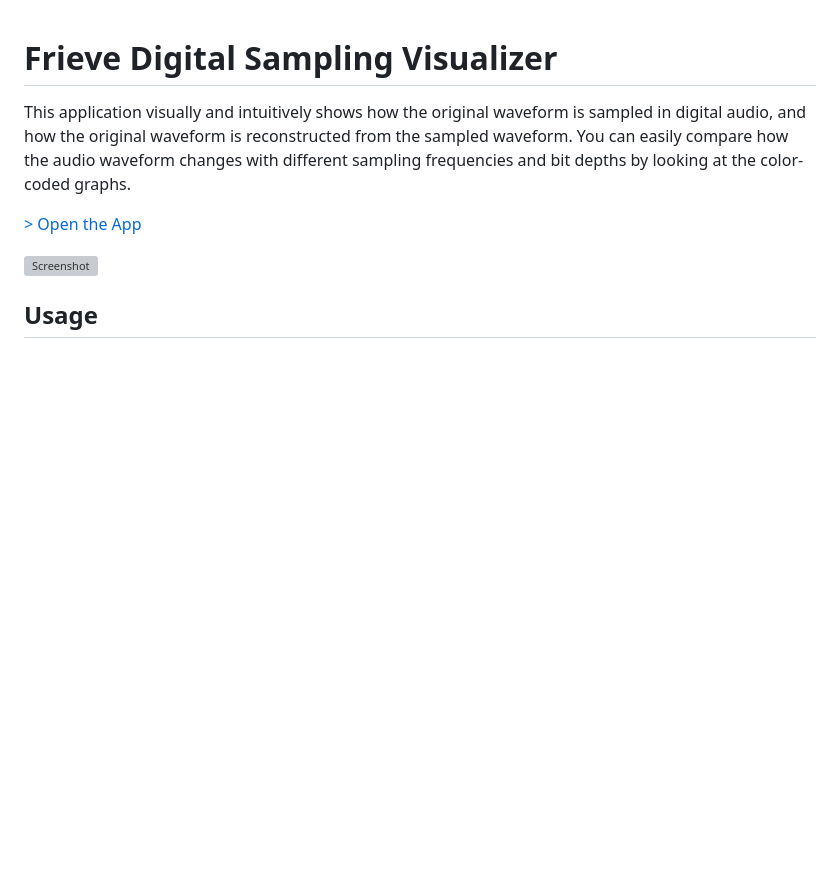
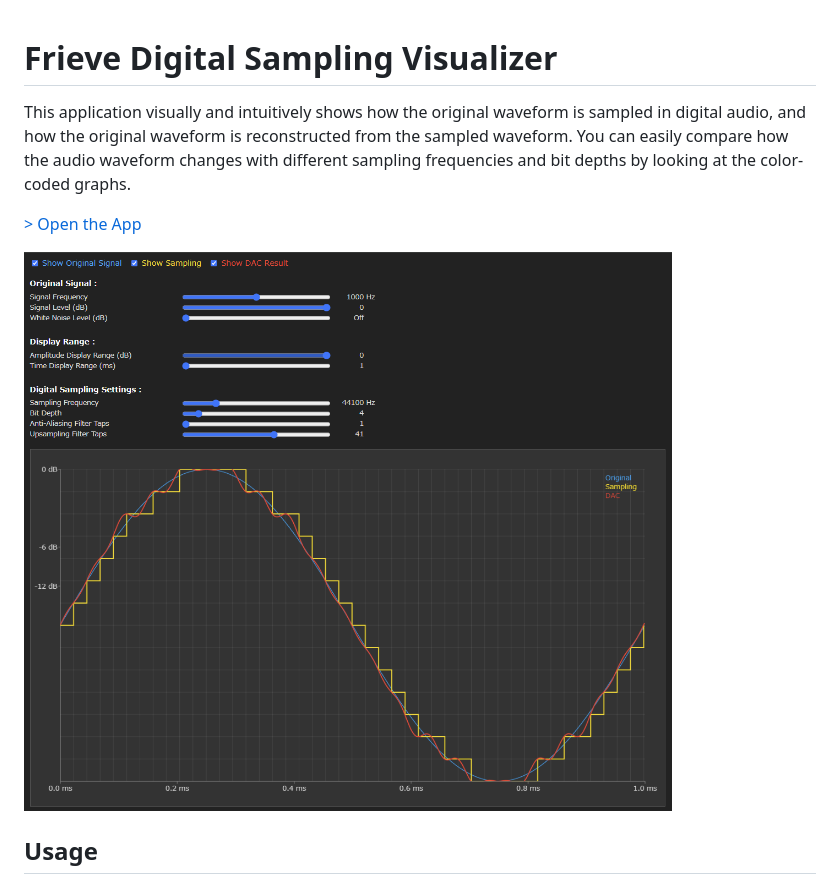
Before and after one commit to Frieve-A/sound_toolbox, a Markdown page: digital_sampling_visualizer/readme.md, the part around the change. Drawn GitHub-style; blank space fills up the shorter version; grey boxes are pictures that could not be loaded.

```diff
--- a/digital_sampling_visualizer/readme.md
+++ b/digital_sampling_visualizer/readme.md
@@ -5,7 +5,7 @@ You can easily compare how the audio waveform changes with different sampling fr
 
 [> Open the App](https://frieve-a.github.io/sound_toolbox/digital_sampling_visualizer/digital_sampling_visualizer.html)
 
-![Screenshot](digital_audio_visualizer.png)
+![Screenshot](digital_sampling_visualizer.png)
 
 ## Usage
 
```
